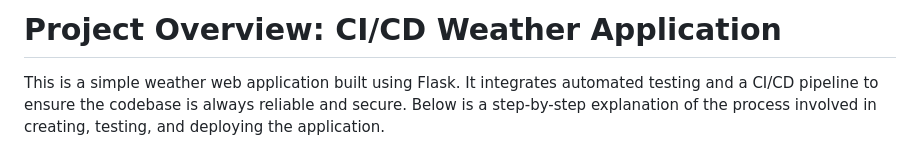
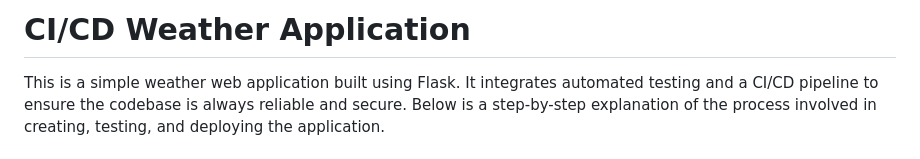
Before and after one commit to estheresom17/ci-cd-pipeline, a Markdown page: README.md, the part around the change. Rendered like a GitHub page.

```diff
--- a/README.md
+++ b/README.md
@@ -1,4 +1,4 @@
-# Project Overview: CI/CD Weather Application
+# CI/CD Weather Application
 This is a simple weather web application built using Flask. It integrates automated testing and a CI/CD pipeline to ensure the codebase is always reliable and secure. Below is a step-by-step explanation of the process involved in creating, testing, and deploying the application.
 
 ## Steps to Build the Project
```
